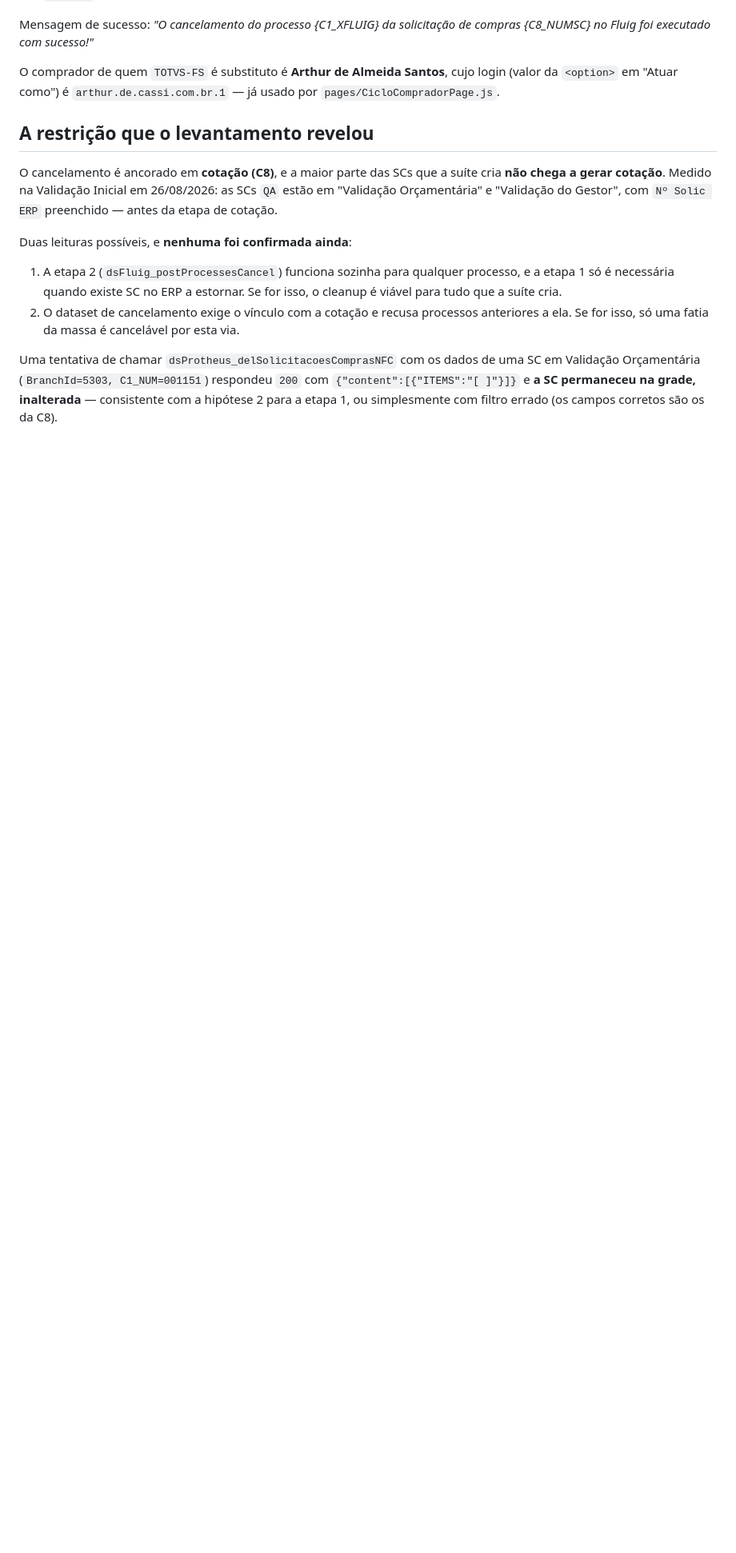
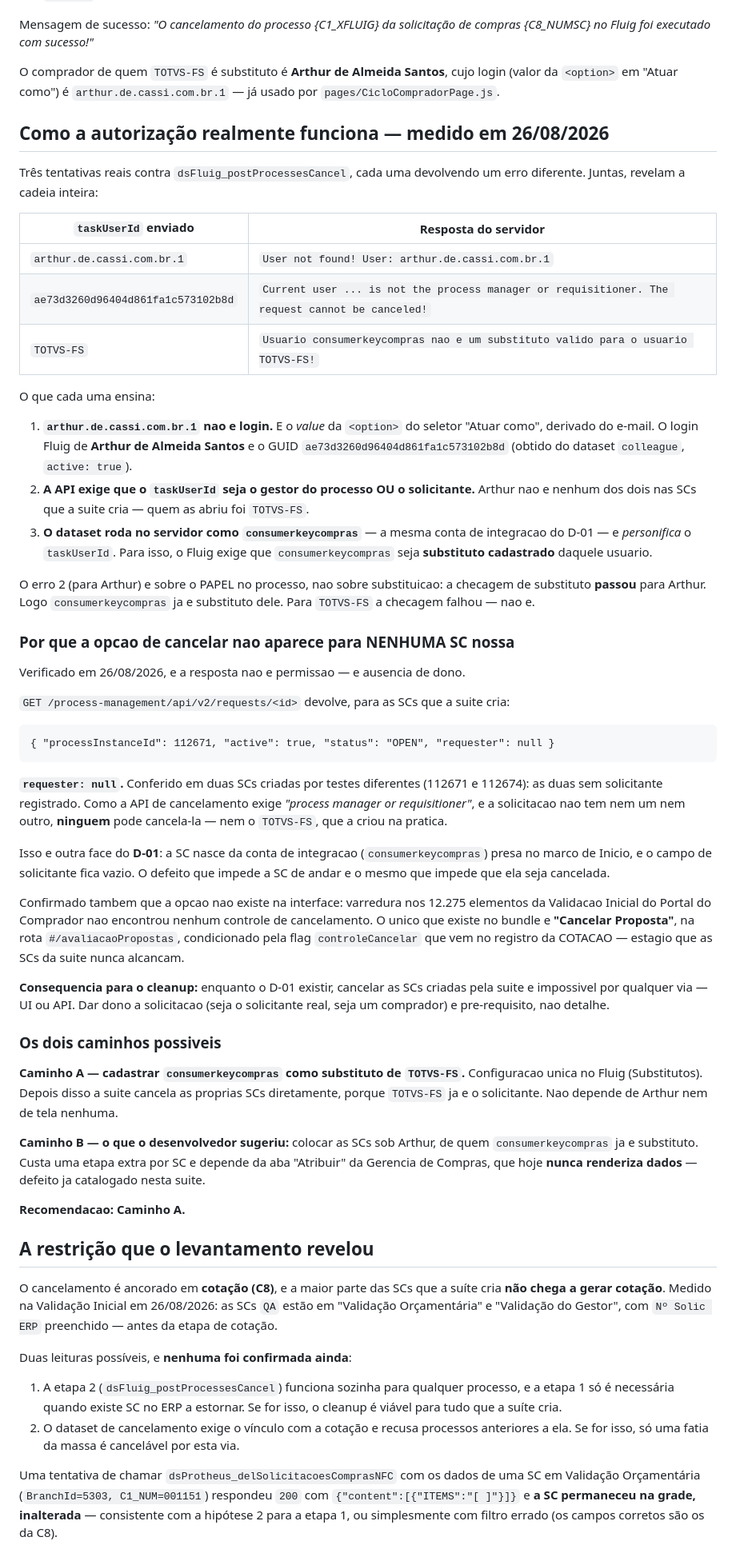
Before and after one commit to TgregorioDev/teste-esbo-o-do-projeto, a Markdown page: docs/cancelamento-de-massa.md, the part around the change. Shown at 80% size. GitHub-like rendering; blank space fills up the shorter version.

Commit message:
docs: por que nenhuma SC da suite pode ser cancelada — requester nulo

````diff
--- a/docs/cancelamento-de-massa.md
+++ b/docs/cancelamento-de-massa.md
@@ -45,6 +45,73 @@ O comprador de quem `TOTVS-FS` é substituto é **Arthur de Almeida Santos**, cu
 da `<option>` em "Atuar como") é `arthur.de.cassi.com.br.1` — já usado por
 `pages/CicloCompradorPage.js`.
 
+## Como a autorização realmente funciona — medido em 26/08/2026
+
+Três tentativas reais contra `dsFluig_postProcessesCancel`, cada uma devolvendo um erro
+diferente. Juntas, revelam a cadeia inteira:
+
+| `taskUserId` enviado | Resposta do servidor |
+|---|---|
+| `arthur.de.cassi.com.br.1` | `User not found! User: arthur.de.cassi.com.br.1` |
+| `ae73d3260d96404d861fa1c573102b8d` | `Current user ... is not the process manager or requisitioner. The request cannot be canceled!` |
+| `TOTVS-FS` | `Usuario consumerkeycompras nao e um substituto valido para o usuario TOTVS-FS!` |
+
+O que cada uma ensina:
+
+1. **`arthur.de.cassi.com.br.1` nao e login.** E o *value* da `<option>` do seletor "Atuar
+   como", derivado do e-mail. O login Fluig de **Arthur de Almeida Santos** e o GUID
+   `ae73d3260d96404d861fa1c573102b8d` (obtido do dataset `colleague`, `active: true`).
+2. **A API exige que o `taskUserId` seja o gestor do processo OU o solicitante.** Arthur nao e
+   nenhum dos dois nas SCs que a suite cria — quem as abriu foi `TOTVS-FS`.
+3. **O dataset roda no servidor como `consumerkeycompras`** — a mesma conta de integracao do
+   D-01 — e *personifica* o `taskUserId`. Para isso, o Fluig exige que `consumerkeycompras`
+   seja **substituto cadastrado** daquele usuario.
+
+O erro 2 (para Arthur) e sobre o PAPEL no processo, nao sobre substituicao: a checagem de
+substituto **passou** para Arthur. Logo `consumerkeycompras` ja e substituto dele. Para
+`TOTVS-FS` a checagem falhou — nao e.
+
+### Por que a opcao de cancelar nao aparece para NENHUMA SC nossa
+
+Verificado em 26/08/2026, e a resposta nao e permissao — e ausencia de dono.
+
+`GET /process-management/api/v2/requests/<id>` devolve, para as SCs que a suite cria:
+
+```
+{ "processInstanceId": 112671, "active": true, "status": "OPEN", "requester": null }
+```
+
+**`requester: null`.** Conferido em duas SCs criadas por testes diferentes (112671 e 112674):
+as duas sem solicitante registrado. Como a API de cancelamento exige *"process manager or
+requisitioner"*, e a solicitacao nao tem nem um nem outro, **ninguem** pode cancela-la — nem o
+`TOTVS-FS`, que a criou na pratica.
+
+Isso e outra face do **D-01**: a SC nasce da conta de integracao (`consumerkeycompras`) presa no
+marco de Inicio, e o campo de solicitante fica vazio. O defeito que impede a SC de andar e o
+mesmo que impede que ela seja cancelada.
+
+Confirmado tambem que a opcao nao existe na interface: varredura nos 12.275 elementos da
+Validacao Inicial do Portal do Comprador nao encontrou nenhum controle de cancelamento. O unico
+que existe no bundle e **"Cancelar Proposta"**, na rota `#/avaliacaoPropostas`, condicionado pela
+flag `controleCancelar` que vem no registro da COTACAO — estagio que as SCs da suite nunca
+alcancam.
+
+**Consequencia para o cleanup:** enquanto o D-01 existir, cancelar as SCs criadas pela suite e
+impossivel por qualquer via — UI ou API. Dar dono a solicitacao (seja o solicitante real, seja
+um comprador) e pre-requisito, nao detalhe.
+
+### Os dois caminhos possiveis
+
+**Caminho A — cadastrar `consumerkeycompras` como substituto de `TOTVS-FS`.** Configuracao
+unica no Fluig (Substitutos). Depois disso a suite cancela as proprias SCs diretamente, porque
+`TOTVS-FS` ja e o solicitante. Nao depende de Arthur nem de tela nenhuma.
+
+**Caminho B — o que o desenvolvedor sugeriu:** colocar as SCs sob Arthur, de quem
+`consumerkeycompras` ja e substituto. Custa uma etapa extra por SC e depende da aba "Atribuir"
+da Gerencia de Compras, que hoje **nunca renderiza dados** — defeito ja catalogado nesta suite.
+
+**Recomendacao: Caminho A.**
+
 ## A restrição que o levantamento revelou
 
 O cancelamento é ancorado em **cotação (C8)**, e a maior parte das SCs que a suíte cria **não
````
